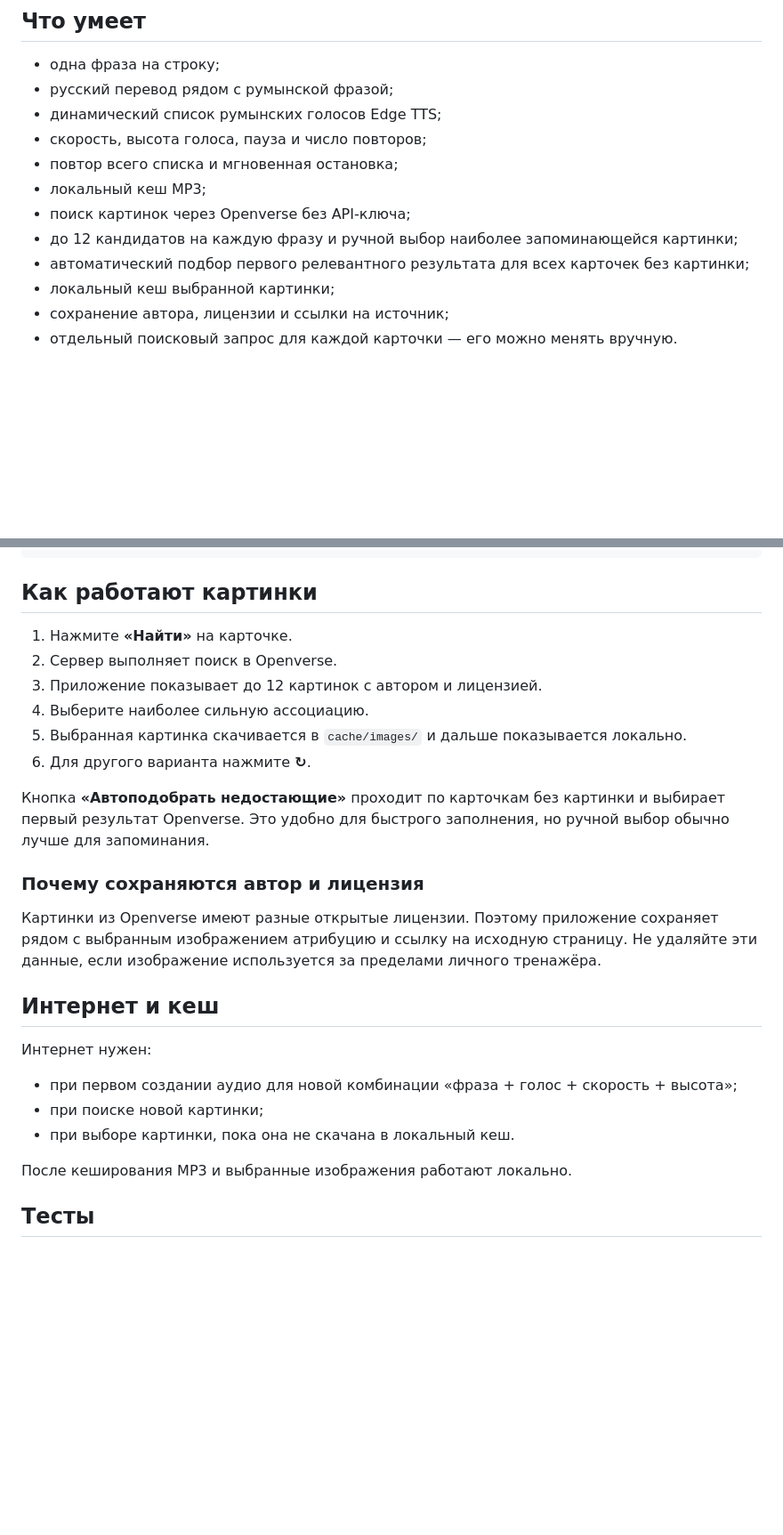
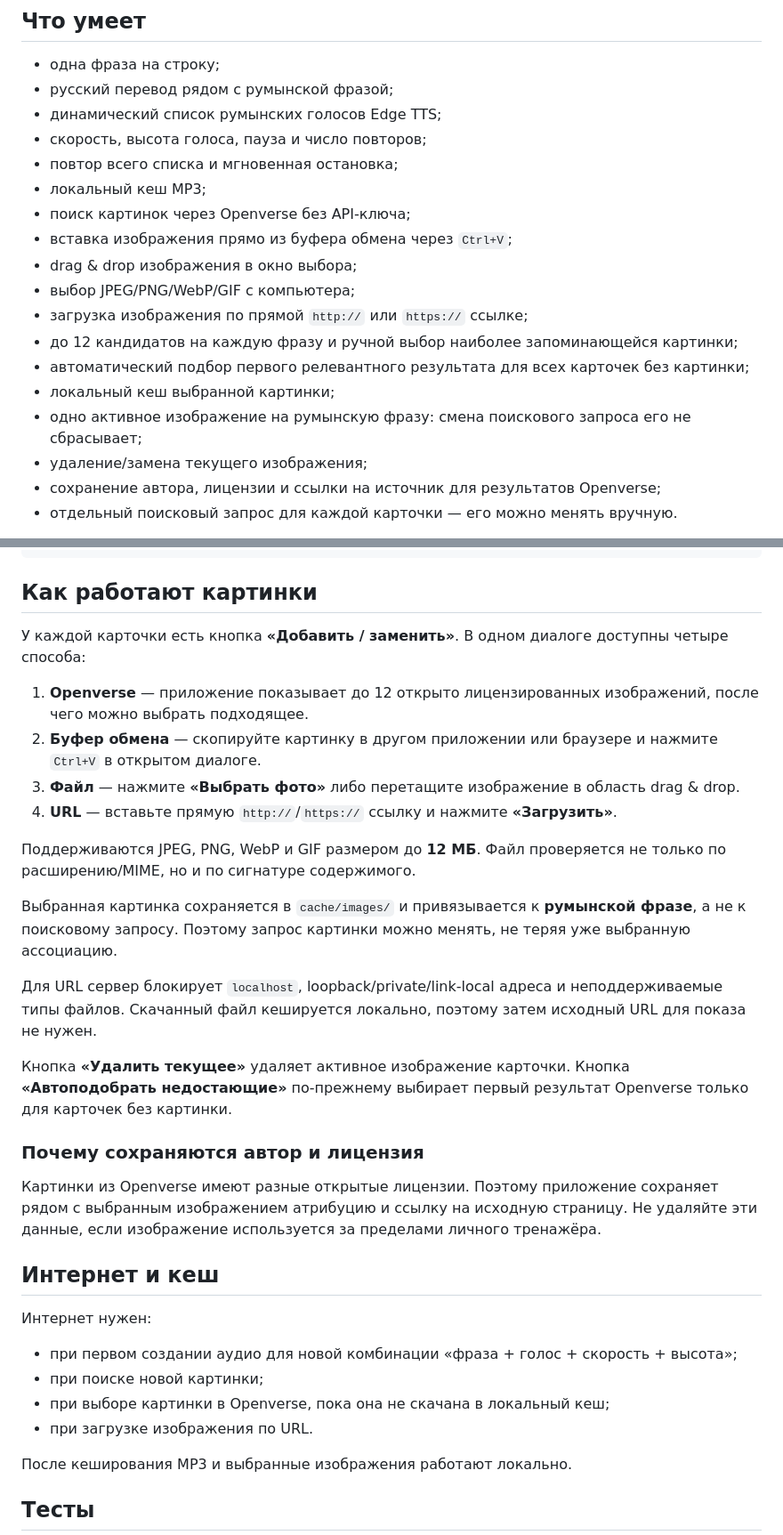
Before and after one commit to olegs18/romanian_tts_trainer, a Markdown page: README.md, 2 parts joined by grey strips. Shown at 89% size. Rendered like a GitHub page; blank space fills up the shorter version.

Commit message:
Document manual image import options

```diff
--- a/README.md
+++ b/README.md
@@ -11,10 +11,16 @@
 - повтор всего списка и мгновенная остановка;
 - локальный кеш MP3;
 - поиск картинок через Openverse без API-ключа;
+- вставка изображения прямо из буфера обмена через `Ctrl+V`;
+- drag & drop изображения в окно выбора;
+- выбор JPEG/PNG/WebP/GIF с компьютера;
+- загрузка изображения по прямой `http://` или `https://` ссылке;
 - до 12 кандидатов на каждую фразу и ручной выбор наиболее запоминающейся картинки;
 - автоматический подбор первого релевантного результата для всех карточек без картинки;
 - локальный кеш выбранной картинки;
-- сохранение автора, лицензии и ссылки на источник;
+- одно активное изображение на румынскую фразу: смена поискового запроса его не сбрасывает;
+- удаление/замена текущего изображения;
+- сохранение автора, лицензии и ссылки на источник для результатов Openverse;
 - отдельный поисковый запрос для каждой карточки — его можно менять вручную.
 
 Openverse используется потому, что он индексирует открыто лицензированные изображения. В отличие от парсинга Google/Bing Images это публичный API и не требует хрупкого HTML-скрейпинга.
@@ -66,14 +72,20 @@ python app.py --no-browser
 
 ## Как работают картинки
 
-1. Нажмите **«Найти»** на карточке.
-2. Сервер выполняет поиск в Openverse.
-3. Приложение показывает до 12 картинок с автором и лицензией.
-4. Выберите наиболее сильную ассоциацию.
-5. Выбранная картинка скачивается в `cache/images/` и дальше показывается локально.
-6. Для другого варианта нажмите **↻**.
+У каждой карточки есть кнопка **«Добавить / заменить»**. В одном диалоге доступны четыре способа:
 
-Кнопка **«Автоподобрать недостающие»** проходит по карточкам без картинки и выбирает первый результат Openverse. Это удобно для быстрого заполнения, но ручной выбор обычно лучше для запоминания.
+1. **Openverse** — приложение показывает до 12 открыто лицензированных изображений, после чего можно выбрать подходящее.
+2. **Буфер обмена** — скопируйте картинку в другом приложении или браузере и нажмите `Ctrl+V` в открытом диалоге.
+3. **Файл** — нажмите **«Выбрать фото»** либо перетащите изображение в область drag & drop.
+4. **URL** — вставьте прямую `http://`/`https://` ссылку и нажмите **«Загрузить»**.
+
+Поддерживаются JPEG, PNG, WebP и GIF размером до **12 МБ**. Файл проверяется не только по расширению/MIME, но и по сигнатуре содержимого.
+
+Выбранная картинка сохраняется в `cache/images/` и привязывается к **румынской фразе**, а не к поисковому запросу. Поэтому запрос картинки можно менять, не теряя уже выбранную ассоциацию.
+
+Для URL сервер блокирует `localhost`, loopback/private/link-local адреса и неподдерживаемые типы файлов. Скачанный файл кешируется локально, поэтому затем исходный URL для показа не нужен.
+
+Кнопка **«Удалить текущее»** удаляет активное изображение карточки. Кнопка **«Автоподобрать недостающие»** по-прежнему выбирает первый результат Openverse только для карточек без картинки.
 
 ### Почему сохраняются автор и лицензия
 
@@ -85,7 +97,8 @@ python app.py --no-browser
 
 - при первом создании аудио для новой комбинации «фраза + голос + скорость + высота»;
 - при поиске новой картинки;
-- при выборе картинки, пока она не скачана в локальный кеш.
+- при выборе картинки в Openverse, пока она не скачана в локальный кеш;
+- при загрузке изображения по URL.
 
 После кеширования MP3 и выбранные изображения работают локально.
 
```
